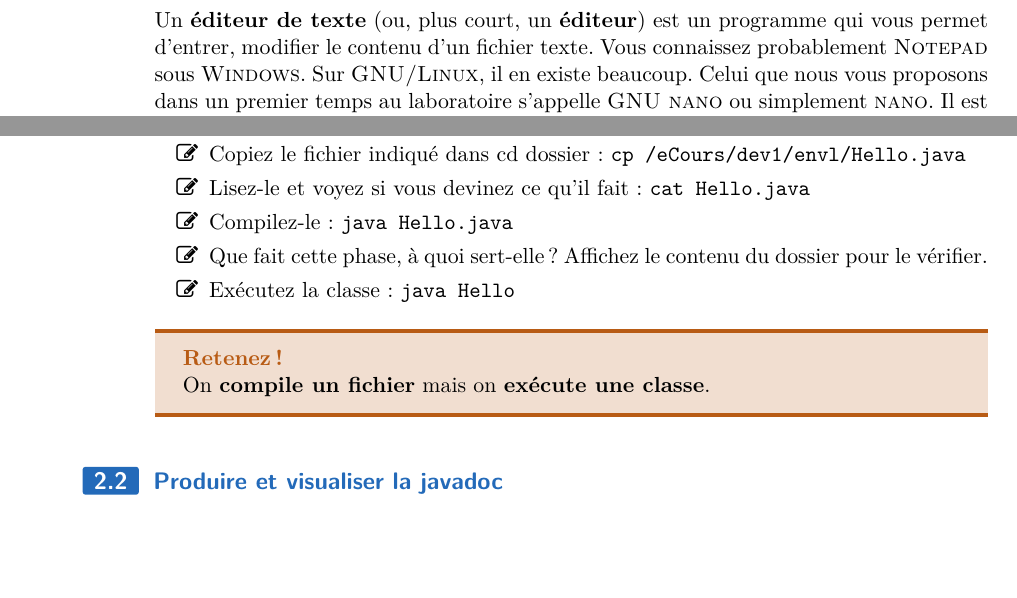
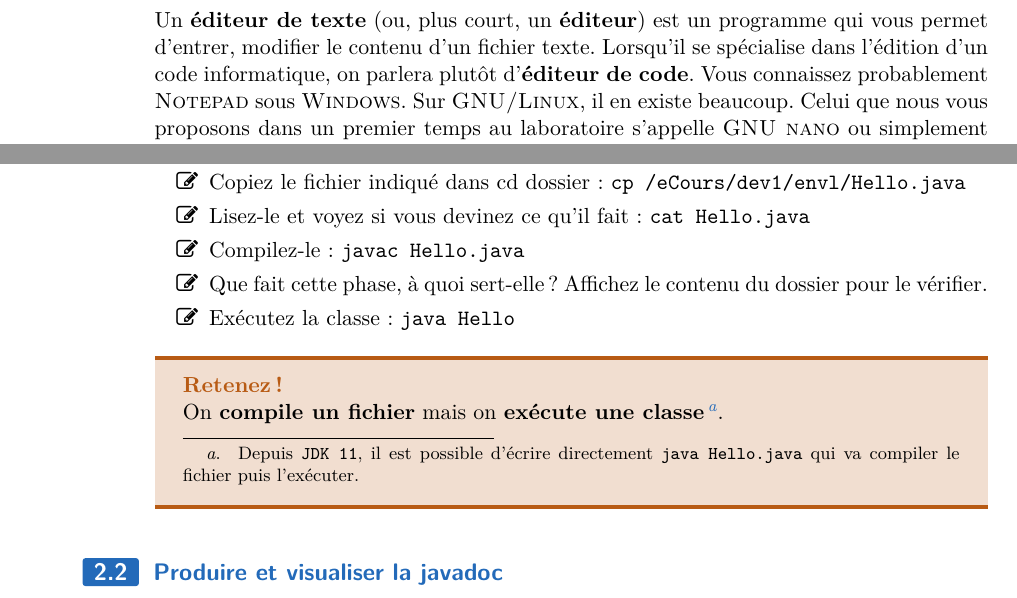
Before and after one commit to HEB-ESI/dev1, a LaTeX document (labo-env/03-java/dev1-envl-03-java.tex): two parts of pages 2 and 3 of 6, joined at a grey line, cut so that both start at the same text, the shorter picture padded with empty space. The pictures show the PDF file labo-env/03-java/dev1-envl-03-java.pdf that the author committed with the source.

Commit message:
fix #185

```diff
--- a/labo-env/03-java/dev1-envl-03-java.tex
+++ b/labo-env/03-java/dev1-envl-03-java.tex
@@ -40,6 +40,4 @@
 \end{infobox}
 \vfill
 
-\newpage
-
 %=====================================
@@ -49,6 +47,8 @@
 	Un \textbf{éditeur de texte} (ou, plus court, un \textbf{éditeur})
 	est un programme qui vous permet d'entrer, modifier
 	le contenu d'un fichier texte.
+	Lorsqu'il se spécialise dans l'édition d'un code informatique,
+	on parlera plutôt d'\textbf{éditeur de code}.
 	Vous connaissez probablement \name{Notepad} sous \name{Windows}.
 	Sur \name{GNU/Linux}, il en existe beaucoup.
 	Celui que nous vous proposons dans un premier temps au laboratoire
@@ -139,7 +140,7 @@
 			\item
 				Lisez-le et voyez si vous devinez ce qu'il fait : \kbd{cat Hello.java}
 			\item
-				Compilez-le : \kbd{java Hello.java}
+				Compilez-le : \kbd{javac Hello.java}
 			\item
 				Que fait cette phase, à quoi sert-elle ?
 				Affichez le contenu du dossier pour le vérifier.
@@ -147,12 +148,13 @@
 			\end{steps}
 		\end{Tutoriel}
 
-		% Lorsqu'on compile, il faut mettre le \samp{.java}
-		% mais lorsqu'on exécute,
-		% il ne faut pas mettre le \samp{.class}.
-
 		\begin{alerttbox}{Retenez !}
-			On \textbf{compile un fichier} mais on \textbf{exécute une classe}.
+			On \textbf{compile un fichier} mais on \textbf{exécute une classe}%
+			\footnote{
+				Depuis \samp{JDK 11},
+				il est possible d'écrire directement
+				\kbd{java Hello.java} qui va compiler le fichier puis l'exécuter.
+			}.
 		\end{alerttbox}
 
 	%=============================
```
Also changed, not shown: labo-env/03-java/dev1-envl-03-java.pdf, labo-env/03-java/dev1-envl-03-java.tex (12 more changed lines).
